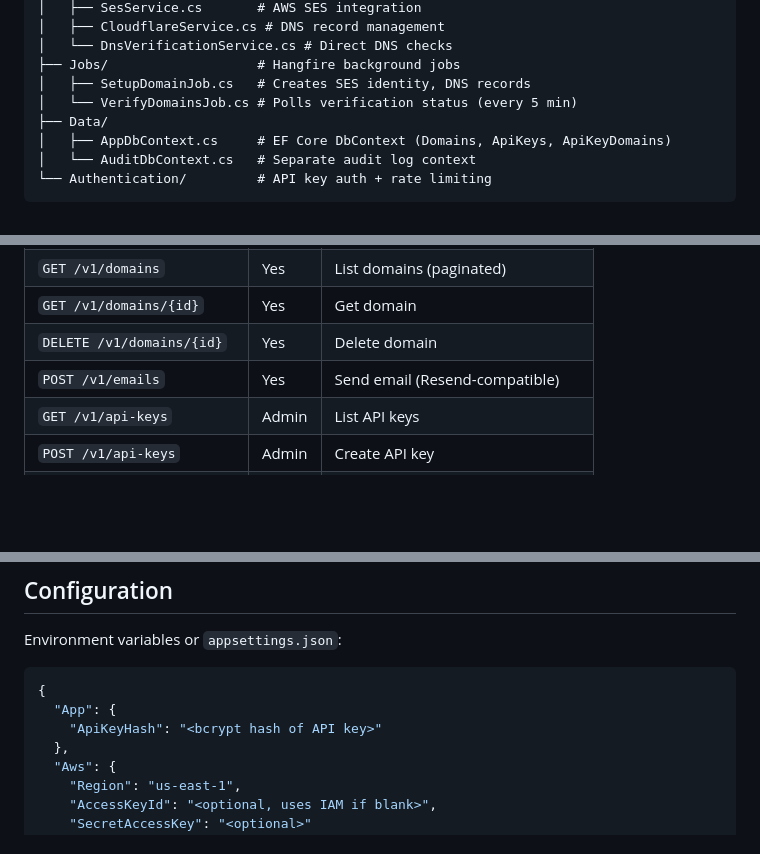
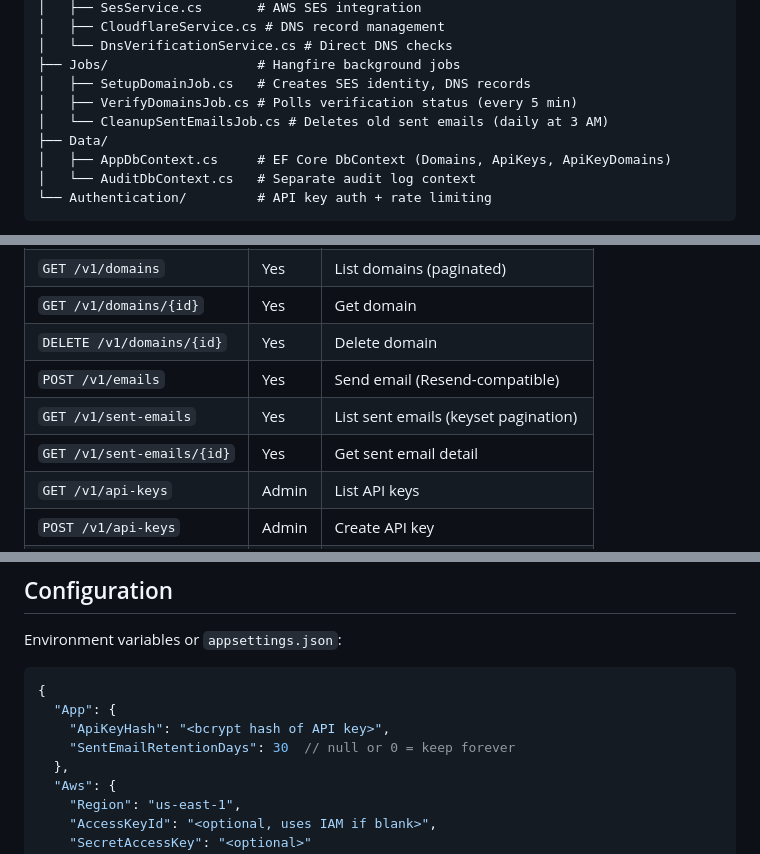
Before and after one commit to aduggleby/selfmx, a Markdown page: CLAUDE.md, 3 parts joined by grey strips. Drawn GitHub-style; blank space fills up the shorter version.

Commit message:
docs: update documentation

````diff
--- a/CLAUDE.md
+++ b/CLAUDE.md
@@ -65,7 +65,8 @@ src/SelfMX.Api/
 │   └── DnsVerificationService.cs # Direct DNS checks
 ├── Jobs/                   # Hangfire background jobs
 │   ├── SetupDomainJob.cs   # Creates SES identity, DNS records
-│   └── VerifyDomainsJob.cs # Polls verification status (every 5 min)
+│   ├── VerifyDomainsJob.cs # Polls verification status (every 5 min)
+│   └── CleanupSentEmailsJob.cs # Deletes old sent emails (daily at 3 AM)
 ├── Data/
 │   ├── AppDbContext.cs     # EF Core DbContext (Domains, ApiKeys, ApiKeyDomains)
 │   └── AuditDbContext.cs   # Separate audit log context
@@ -142,6 +143,8 @@ client/src/
 | `GET /v1/domains/{id}` | Yes | Get domain |
 | `DELETE /v1/domains/{id}` | Yes | Delete domain |
 | `POST /v1/emails` | Yes | Send email (Resend-compatible) |
+| `GET /v1/sent-emails` | Yes | List sent emails (keyset pagination) |
+| `GET /v1/sent-emails/{id}` | Yes | Get sent email detail |
 | `GET /v1/api-keys` | Admin | List API keys |
 | `POST /v1/api-keys` | Admin | Create API key |
 | `GET /v1/audit` | Admin | Audit logs (paginated) |
@@ -158,7 +161,8 @@ Environment variables or `appsettings.json`:
 ```json
 {
   "App": {
-    "ApiKeyHash": "<bcrypt hash of API key>"
+    "ApiKeyHash": "<bcrypt hash of API key>",
+    "SentEmailRetentionDays": 30  // null or 0 = keep forever
   },
   "Aws": {
     "Region": "us-east-1",
````
Also changed, not shown: 2 other files.
